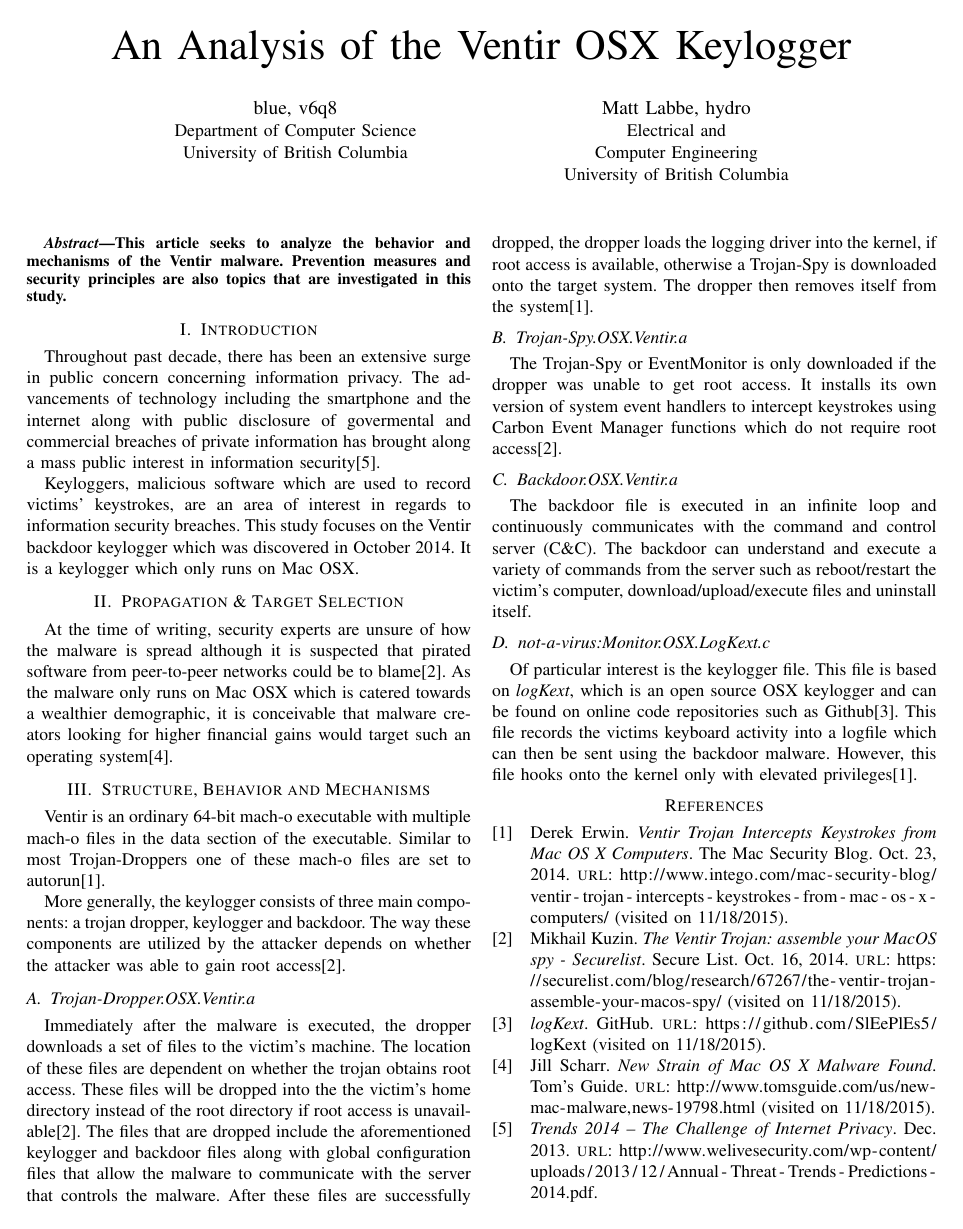
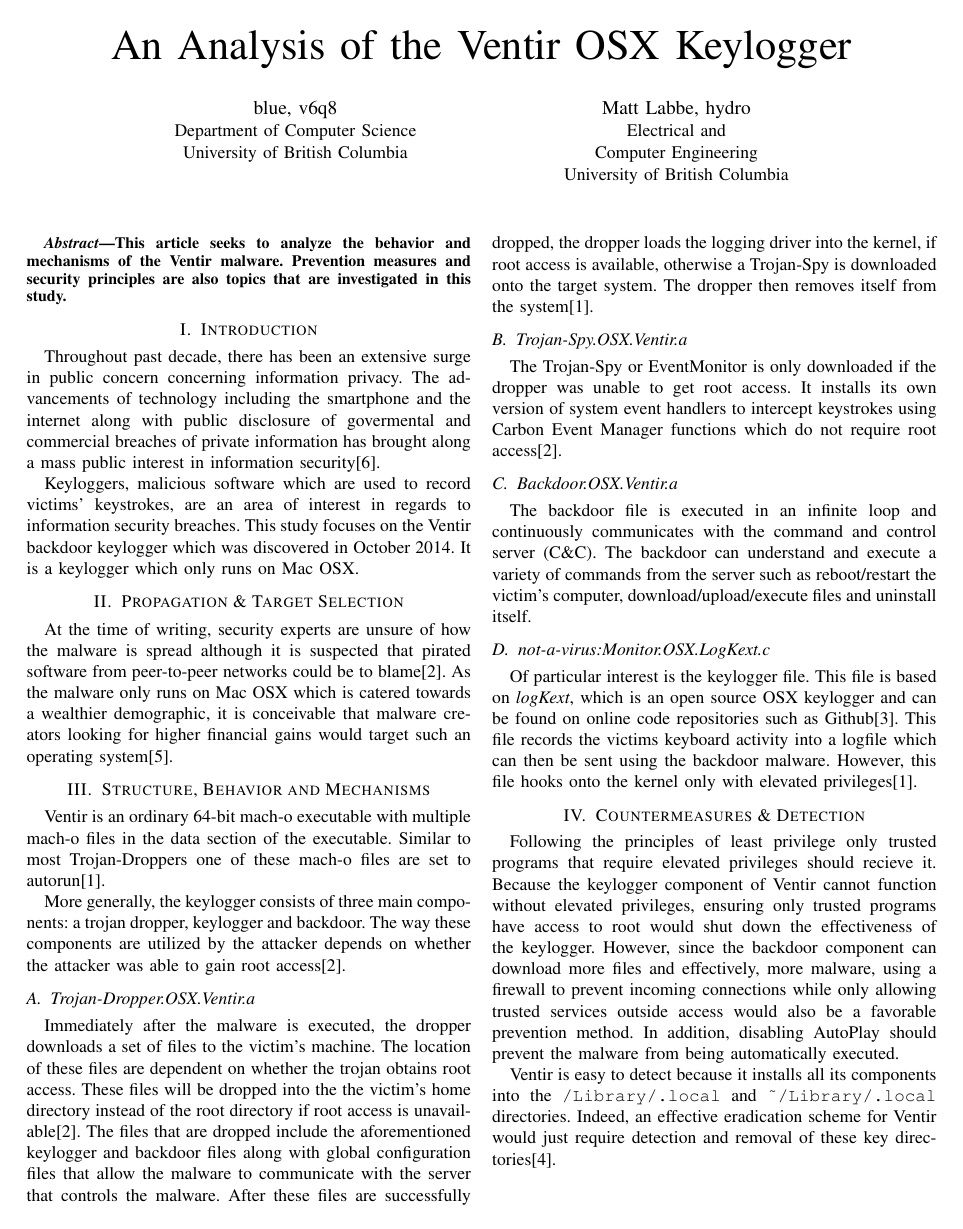
Before and after one commit to mattkuo/cpen442-a5, a LaTeX paper (group16-5.tex): the whole page before the commit and page 1 of 2 after it. Compiled offline with pdfLaTeX.

Commit message:
Countermeasures/detection

```diff
--- a/group16-5.tex
+++ b/group16-5.tex
@@ -1,6 +1,7 @@
 \documentclass[conference]{IEEEtran}
 
 \usepackage{biblatex}
+\usepackage{listings}
 \usepackage{amsmath}
 \usepackage{url}
 \usepackage{graphicx}
@@ -104,8 +105,25 @@
 backdoor malware. However, this file hooks onto the kernel only with elevated
 privileges\cite{erwin_ventir_2014}.
 
+\section{Countermeasures \& Detection}
 
+Following the principles of least privilege only trusted programs that require
+elevated privileges should recieve it. Because the keylogger component of Ventir
+cannot function without elevated privileges, ensuring only trusted programs have
+access to root would shut down the effectiveness of the keylogger.  However,
+since the backdoor component can download more files and effectively, more
+malware, using a firewall to prevent incoming connections while only allowing
+trusted services outside access would also be a favorable prevention method. In
+addition, disabling AutoPlay should prevent the malware from being automatically
+executed.
 
+Ventir is easy to detect because it installs all its components into the
+\lstinline[basicstyle=\ttfamily]|/Library/.local| and
+\lstinline[basicstyle=\ttfamily]|~/Library/.local| directories. Indeed, an
+effective eradication scheme for Ventir would just require detection and removal
+of these key directories\cite{salmela_roll}.
+
+\section{Security Principles}
 
 \printbibliography
 
```
Also changed, not shown: refs.bib (+10 -1 lines).
